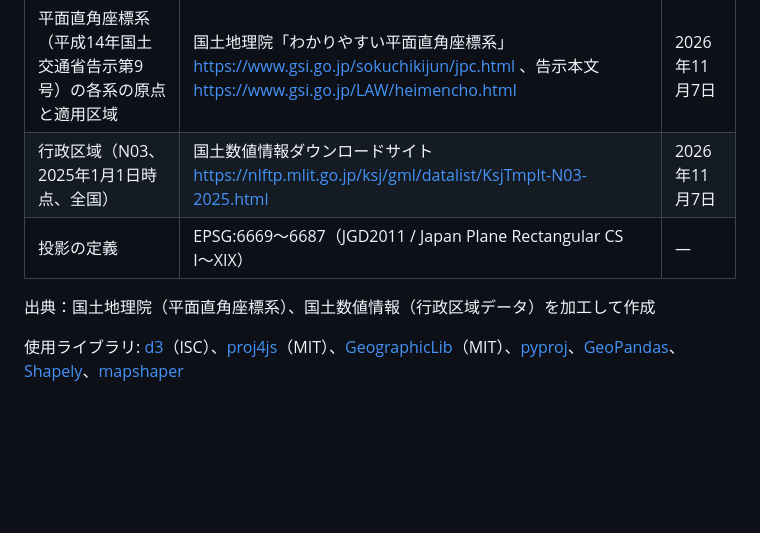
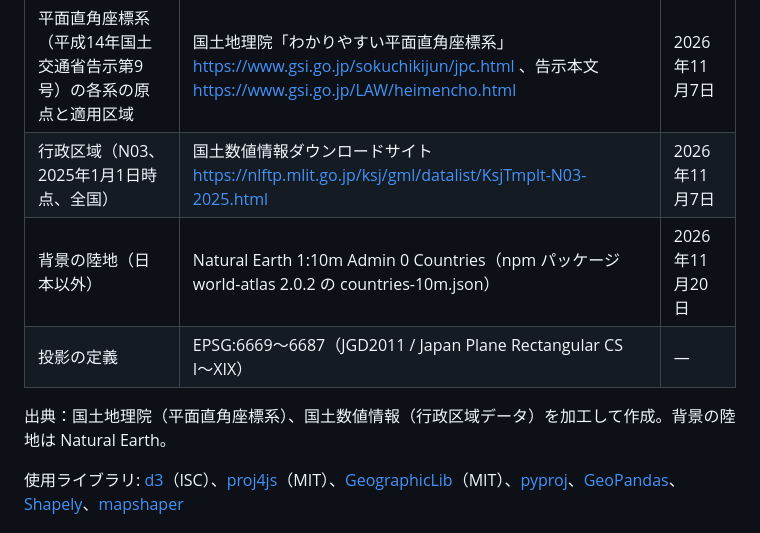
Before and after one commit to shinyanakashima/30daymapchallenge-2026day22-plane-rectangular, a Markdown page: README.md, the part around one of its changes. Drawn GitHub-style; blank space fills up the shorter version.

```diff
--- a/README.md
+++ b/README.md
@@ -94,9 +95,10 @@ npm run check                                # 表示確認とスクリーンシ
 |---|---|---|
 | 平面直角座標系（平成14年国土交通省告示第9号）の各系の原点と適用区域 | 国土地理院「わかりやすい平面直角座標系」 https://www.gsi.go.jp/sokuchikijun/jpc.html 、告示本文 https://www.gsi.go.jp/LAW/heimencho.html | 2026年11月7日 |
 | 行政区域（N03、2025年1月1日時点、全国） | 国土数値情報ダウンロードサイト https://nlftp.mlit.go.jp/ksj/gml/datalist/KsjTmplt-N03-2025.html | 2026年11月7日 |
+| 背景の陸地（日本以外） | Natural Earth 1:10m Admin 0 Countries（npm パッケージ world-atlas 2.0.2 の countries-10m.json） | 2026年11月20日 |
 | 投影の定義 | EPSG:6669〜6687（JGD2011 / Japan Plane Rectangular CS I〜XIX） | — |
 
-出典：国土地理院（平面直角座標系）、国土数値情報（行政区域データ）を加工して作成
+出典：国土地理院（平面直角座標系）、国土数値情報（行政区域データ）を加工して作成。背景の陸地は Natural Earth。
 
 使用ライブラリ: [d3](https://d3js.org/)（ISC）、[proj4js](https://github.com/proj4js/proj4js)（MIT）、[GeographicLib](https://geographiclib.sourceforge.io/)（MIT）、[pyproj](https://pyproj4.github.io/pyproj/)、[GeoPandas](https://geopandas.org/)、[Shapely](https://shapely.readthedocs.io/)、[mapshaper](https://github.com/mbloch/mapshaper)
 
```
Also changed, not shown: other parts of README.md (+3 -2 lines), docs/screenshot.png, 9 other files.
